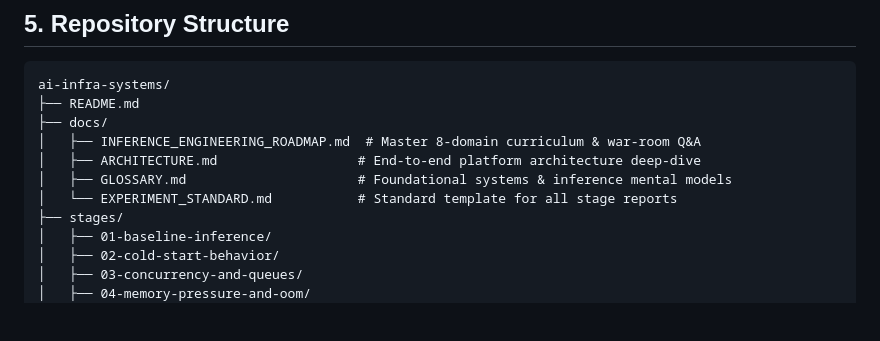
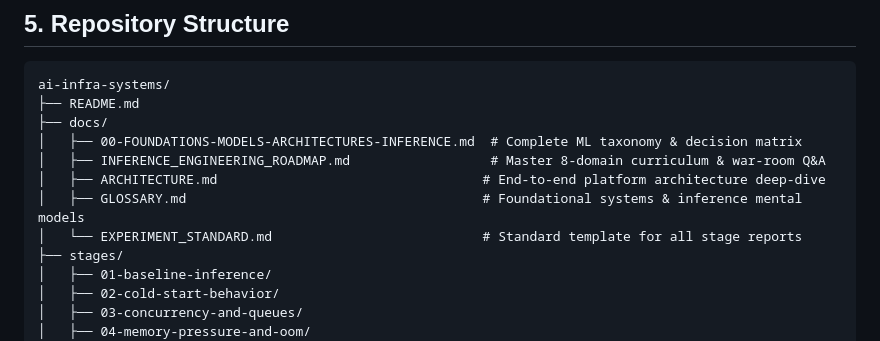
Before and after one commit to srinivassarkar/ai-infra-systems, a Markdown page: README.md, the part around the change. Rendered like a GitHub page; blank space fills up the shorter version.

Commit message:
docs: add 00-FOUNDATIONS master taxonomy, token lifecycle, and decision matrix

```diff
--- a/README.md
+++ b/README.md
@@ -104,10 +104,11 @@ The experiments in this repository are executed and verified across real, hetero
 ai-infra-systems/
 ├── README.md
 ├── docs/
-│   ├── INFERENCE_ENGINEERING_ROADMAP.md  # Master 8-domain curriculum & war-room Q&A
-│   ├── ARCHITECTURE.md                  # End-to-end platform architecture deep-dive
-│   ├── GLOSSARY.md                      # Foundational systems & inference mental models
-│   └── EXPERIMENT_STANDARD.md           # Standard template for all stage reports
+│   ├── 00-FOUNDATIONS-MODELS-ARCHITECTURES-INFERENCE.md  # Complete ML taxonomy & decision matrix
+│   ├── INFERENCE_ENGINEERING_ROADMAP.md                  # Master 8-domain curriculum & war-room Q&A
+│   ├── ARCHITECTURE.md                                  # End-to-end platform architecture deep-dive
+│   ├── GLOSSARY.md                                      # Foundational systems & inference mental models
+│   └── EXPERIMENT_STANDARD.md                           # Standard template for all stage reports
 ├── stages/
 │   ├── 01-baseline-inference/
 │   ├── 02-cold-start-behavior/
```
Also changed, not shown: docs/00-FOUNDATIONS-MODELS-ARCHITECTURES-INFERENCE.md (added, +302 -0 lines).
